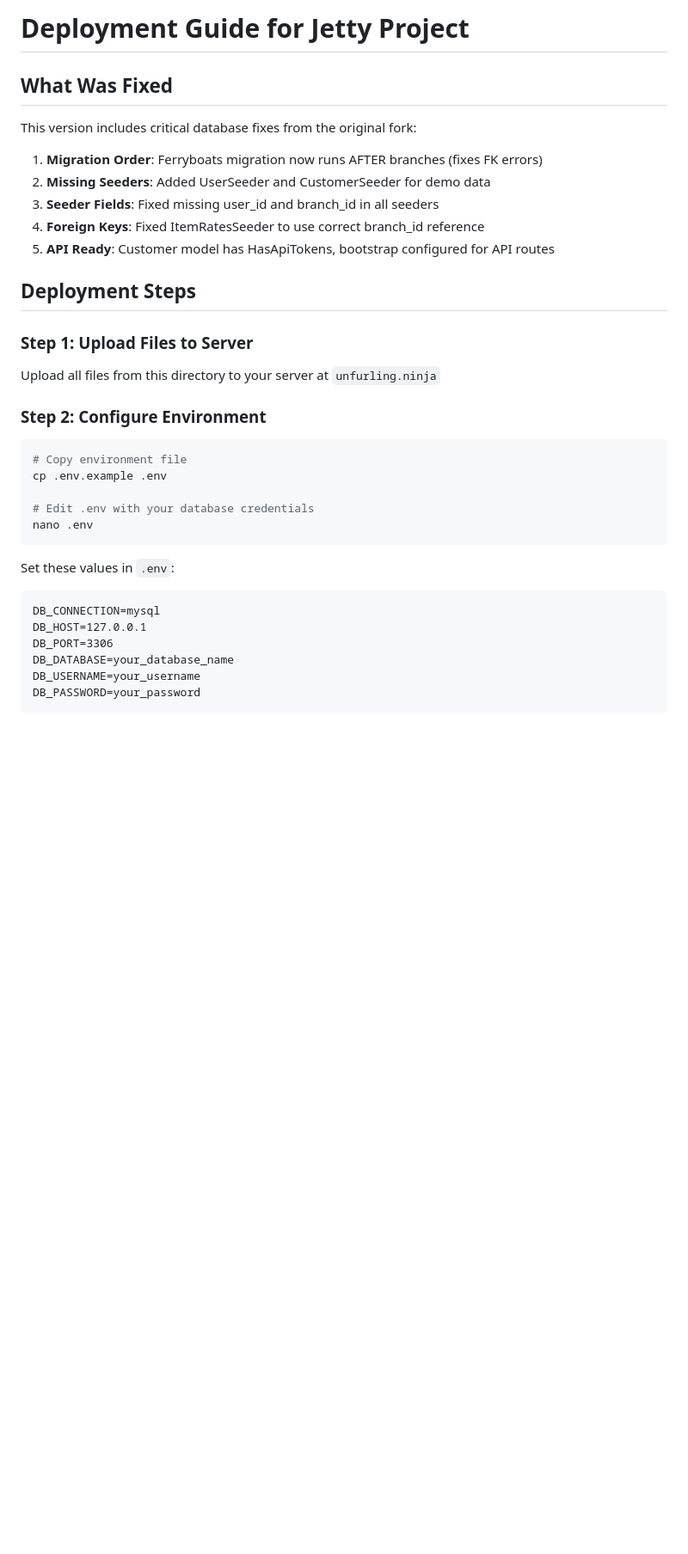
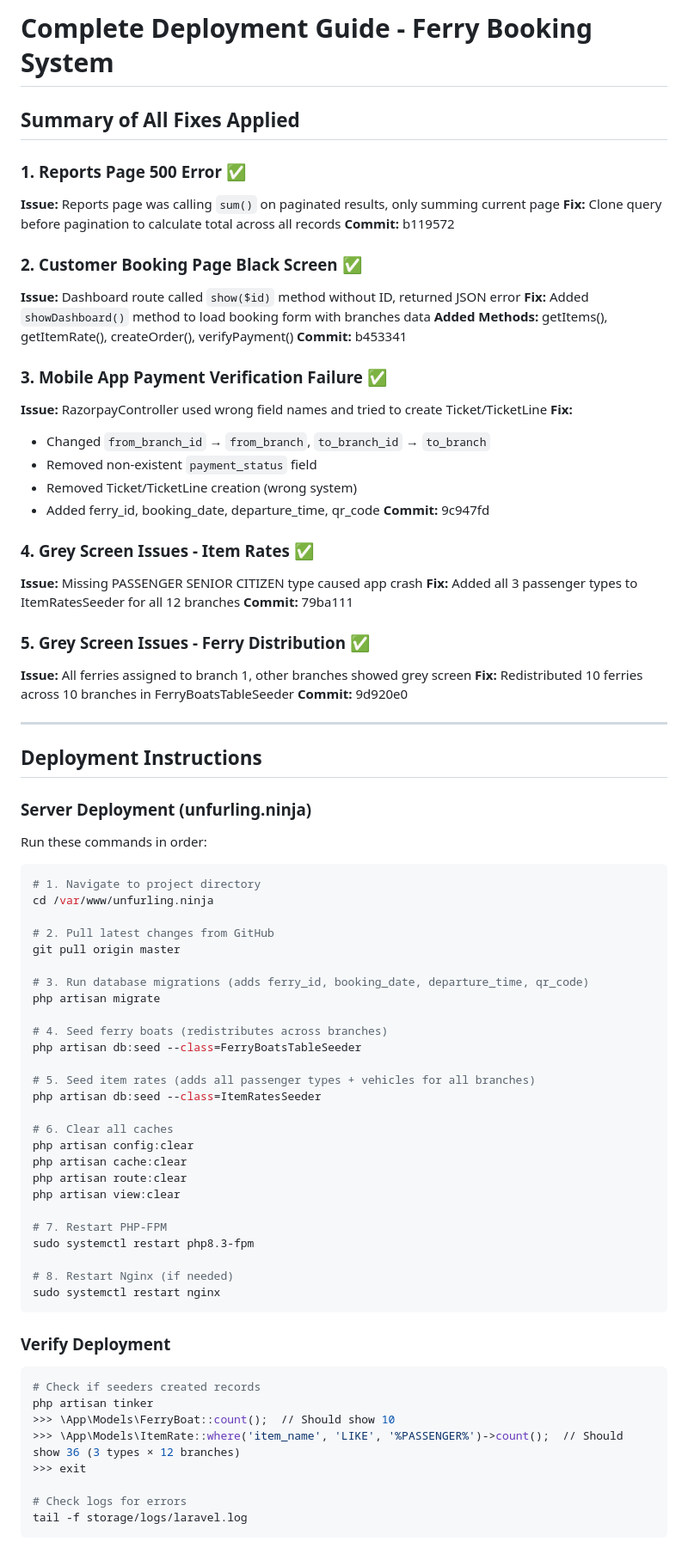
Before and after one commit to aryantuntune/Jetty_Project, a Markdown page: DEPLOYMENT_GUIDE.md, the part around one of its changes. Shown at 86% size. Rendered like a GitHub page; blank space fills up the shorter version.

Commit message:
Add comprehensive deployment and testing guide

````diff
--- a/DEPLOYMENT_GUIDE.md
+++ b/DEPLOYMENT_GUIDE.md
@@ -1,36 +1,84 @@
-# Deployment Guide for Jetty Project
+# Complete Deployment Guide - Ferry Booking System
 
-## What Was Fixed
+## Summary of All Fixes Applied
 
-This version includes critical database fixes from the original fork:
+### 1. Reports Page 500 Error ✅
+**Issue:** Reports page was calling `sum()` on paginated results, only summing current page
+**Fix:** Clone query before pagination to calculate total across all records
+**Commit:** b119572
 
-1. **Migration Order**: Ferryboats migration now runs AFTER branches (fixes FK errors)
-2. **Missing Seeders**: Added UserSeeder and CustomerSeeder for demo data
-3. **Seeder Fields**: Fixed missing user_id and branch_id in all seeders
-4. **Foreign Keys**: Fixed ItemRatesSeeder to use correct branch_id reference
-5. **API Ready**: Customer model has HasApiTokens, bootstrap configured for API routes
+### 2. Customer Booking Page Black Screen ✅
+**Issue:** Dashboard route called `show($id)` method without ID, returned JSON error
+**Fix:** Added `showDashboard()` method to load booking form with branches data
+**Added Methods:** getItems(), getItemRate(), createOrder(), verifyPayment()
+**Commit:** b453341
 
-## Deployment Steps
+### 3. Mobile App Payment Verification Failure ✅
+**Issue:** RazorpayController used wrong field names and tried to create Ticket/TicketLine
+**Fix:**
+- Changed `from_branch_id` → `from_branch`, `to_branch_id` → `to_branch`
+- Removed non-existent `payment_status` field
+- Removed Ticket/TicketLine creation (wrong system)
+- Added ferry_id, booking_date, departure_time, qr_code
+**Commit:** 9c947fd
 
-### Step 1: Upload Files to Server
-Upload all files from this directory to your server at `unfurling.ninja`
+### 4. Grey Screen Issues - Item Rates ✅
+**Issue:** Missing PASSENGER SENIOR CITIZEN type caused app crash
+**Fix:** Added all 3 passenger types to ItemRatesSeeder for all 12 branches
+**Commit:** 79ba111
 
-### Step 2: Configure Environment
+### 5. Grey Screen Issues - Ferry Distribution ✅
+**Issue:** All ferries assigned to branch 1, other branches showed grey screen
+**Fix:** Redistributed 10 ferries across 10 branches in FerryBoatsTableSeeder
+**Commit:** 9d920e0
+
+---
+
+## Deployment Instructions
+
+### Server Deployment (unfurling.ninja)
+
+Run these commands in order:
+
 ```bash
-# Copy environment file
-cp .env.example .env
+# 1. Navigate to project directory
+cd /var/www/unfurling.ninja
 
-# Edit .env with your database credentials
-nano .env
+# 2. Pull latest changes from GitHub
+git pull origin master
+
+# 3. Run database migrations (adds ferry_id, booking_date, departure_time, qr_code)
+php artisan migrate
+
+# 4. Seed ferry boats (redistributes across branches)
+php artisan db:seed --class=FerryBoatsTableSeeder
+
+# 5. Seed item rates (adds all passenger types + vehicles for all branches)
+php artisan db:seed --class=ItemRatesSeeder
+
+# 6. Clear all caches
+php artisan config:clear
+php artisan cache:clear
+php artisan route:clear
+php artisan view:clear
+
+# 7. Restart PHP-FPM
+sudo systemctl restart php8.3-fpm
+
+# 8. Restart Nginx (if needed)
+sudo systemctl restart nginx
 ```
 
-Set these values in `.env`:
-```
-DB_CONNECTION=mysql
-DB_HOST=127.0.0.1
-DB_PORT=3306
-DB_DATABASE=your_database_name
-DB_USERNAME=your_username
-DB_PASSWORD=your_password
+### Verify Deployment
+
+```bash
+# Check if seeders created records
+php artisan tinker
+>>> \App\Models\FerryBoat::count();  // Should show 10
+>>> \App\Models\ItemRate::where('item_name', 'LIKE', '%PASSENGER%')->count();  // Should show 36 (3 types × 12 branches)
+>>> exit
+
+# Check logs for errors
+tail -f storage/logs/laravel.log
 ```
 
````
Also changed, not shown: other parts of DEPLOYMENT_GUIDE.md (+65 -116 lines).
